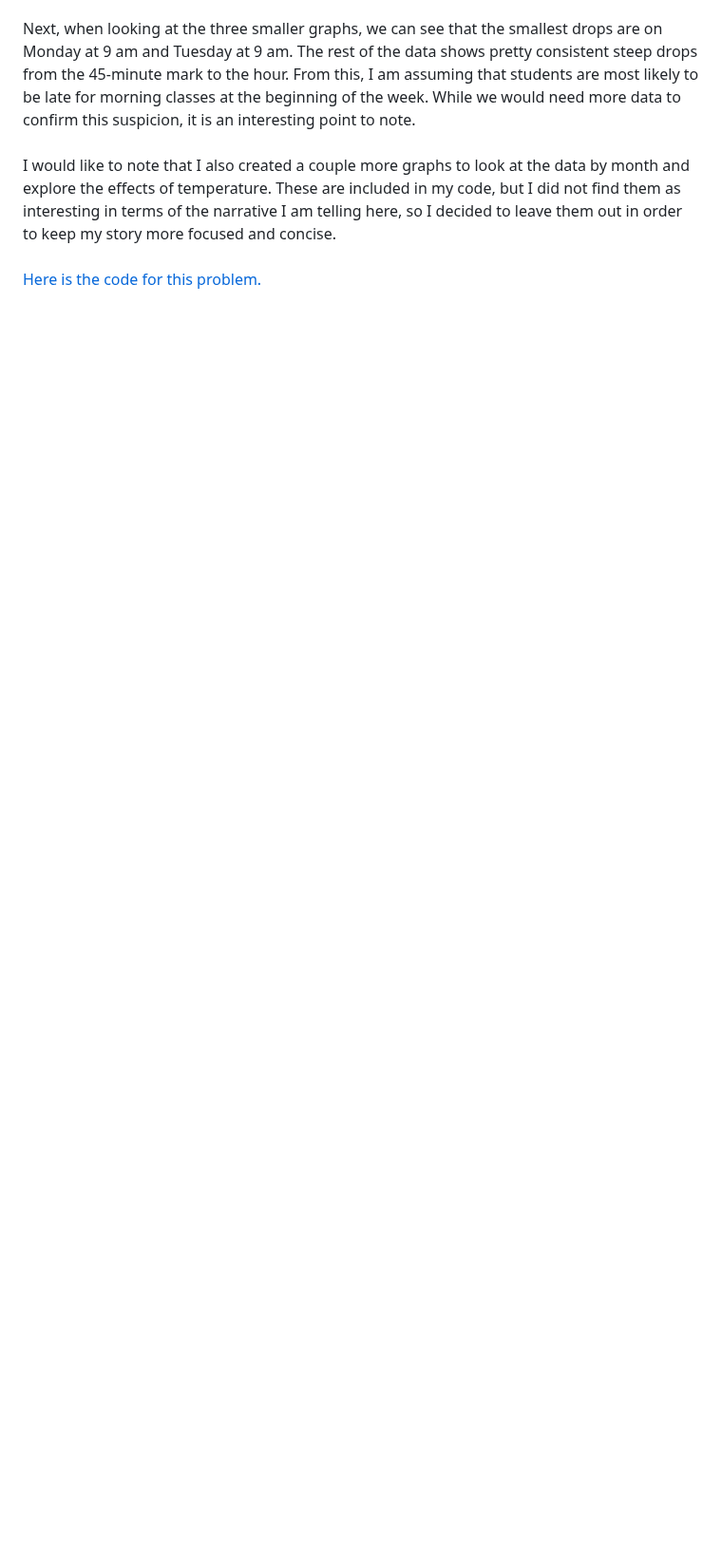
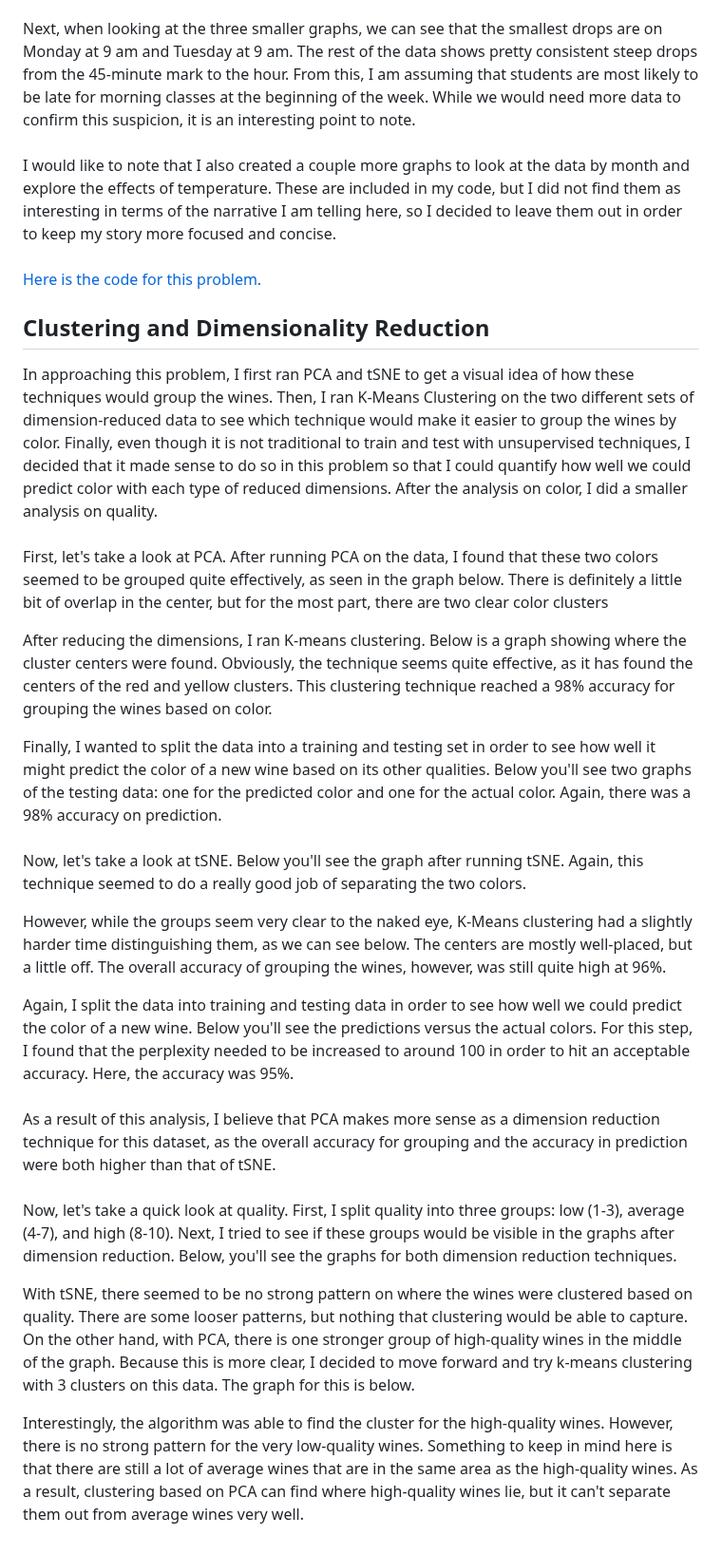
Before and after one commit to lindsaybartol/STA-S380, a Markdown page: README.md, the part around the change. Shown at 95% size. Drawn GitHub-style; blank space fills up the shorter version.

```diff
--- a/README.md
+++ b/README.md
@@ -70,3 +70,21 @@ In terms of lateness, there aren't any extremely strong patterns, but there are
 <br>Next, when looking at the three smaller graphs, we can see that the smallest drops are on Monday at 9 am and Tuesday at 9 am. The rest of the data shows pretty consistent steep drops from the 45-minute mark to the hour. From this, I am assuming that students are most likely to be late for morning classes at the beginning of the week. While we would need more data to confirm this suspicion, it is an interesting point to note.
 <br> I would like to note that I also created a couple more graphs to look at the data by month and explore the effects of temperature. These are included in my code, but I did not find them as interesting in terms of the narrative I am telling here, so I decided to leave them out in order to keep my story more focused and concise.
 <br> [Here is the code for this problem.](Capital%20Metro.ipynb)
+## Clustering and Dimensionality Reduction
+In approaching this problem, I first ran PCA and tSNE to get a visual idea of how these techniques would group the wines. Then, I ran K-Means Clustering on the two different sets of dimension-reduced data to see which technique would make it easier to group the wines by color. Finally, even though it is not traditional to train and test with unsupervised techniques, I decided that it made sense to do so in this problem so that I could quantify how well we could predict color with each type of reduced dimensions. After the analysis on color, I did a smaller analysis on quality.
+<br>First, let's take a look at PCA. After running PCA on the data, I found that these two colors seemed to be grouped quite effectively, as seen in the graph below. There is definitely a little bit of overlap in the center, but for the most part, there are two clear color clusters
+
+After reducing the dimensions, I ran K-means clustering. Below is a graph showing where the cluster centers were found. Obviously, the technique seems quite effective, as it has found the centers of the red and yellow clusters. This clustering technique reached a 98% accuracy for grouping the wines based on color.
+
+Finally, I wanted to split the data into a training and testing set in order to see how well it might predict the color of a new wine based on its other qualities. Below you'll see two graphs of the testing data: one for the predicted color and one for the actual color. Again, there was a 98% accuracy on prediction.
+<br>Now, let's take a look at tSNE. Below you'll see the graph after running tSNE. Again, this technique seemed to do a really good job of separating the two colors.
+
+However, while the groups seem very clear to the naked eye, K-Means clustering had a slightly harder time distinguishing them, as we can see below. The centers are mostly well-placed, but a little off. The overall accuracy of grouping the wines, however, was still quite high at 96%.
+
+Again, I split the data into training and testing data in order to see how well we could predict the color of a new wine. Below you'll see the predictions versus the actual colors. For this step, I found that the perplexity needed to be increased to around 100 in order to hit an acceptable accuracy. Here, the accuracy was 95%.
+<br> As a result of this analysis, I believe that PCA makes more sense as a dimension reduction technique for this dataset, as the overall accuracy for grouping and the accuracy in prediction were both higher than that of tSNE.
+<br>Now, let's take a quick look at quality. First, I split quality into three groups: low (1-3), average (4-7), and high (8-10). Next, I tried to see if these groups would be visible in the graphs after dimension reduction. Below, you'll see the graphs for both dimension reduction techniques.
+
+With tSNE, there seemed to be no strong pattern on where the wines were clustered based on quality. There are some looser patterns, but nothing that clustering would be able to capture. On the other hand, with PCA, there is one stronger group of high-quality wines in the middle of the graph. Because this is more clear, I decided to move forward and try k-means clustering with 3 clusters on this data. The graph for this is below.
+
+Interestingly, the algorithm was able to find the cluster for the high-quality wines. However, there is no strong pattern for the very low-quality wines. Something to keep in mind here is that there are still a lot of average wines that are in the same area as the high-quality wines. As a result, clustering based on PCA can find where high-quality wines lie, but it can't separate them out from average wines very well.
```
